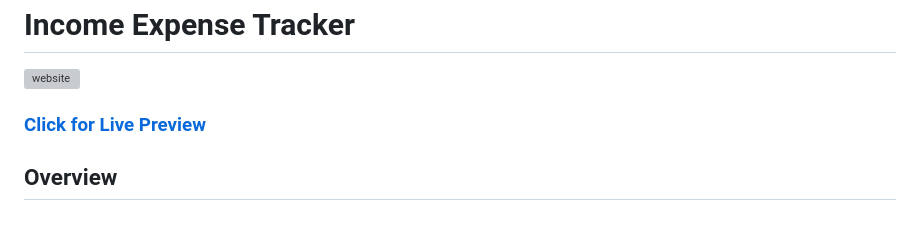
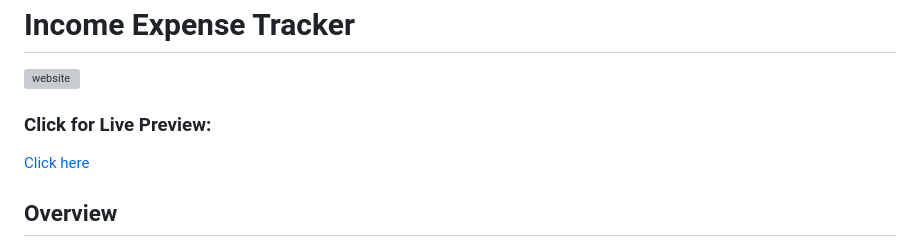
Before and after one commit to TechNishant204/Income-Expense-Tracker, a Markdown page: README.md, the part around the change. Rendered like a GitHub page; grey boxes are pictures that could not be loaded.

```diff
--- a/README.md
+++ b/README.md
@@ -1,8 +1,8 @@
 <h1>Income Expense Tracker</h1>
 <img src="https://github.com/user-attachments/assets/96e8ea0a-dabb-4b98-80aa-23d2f9d53e77" alt ="website"/>
 
-
-<a href="https://track-income-expenses.netlify.app/"><h3>Click for Live Preview</h3></a>
+<h3>Click for Live Preview: </h3>
+<a href="https://track-income-expenses.netlify.app/">Click here</a>
 <h2>Overview</h2>
 The Income Expense Tracker is a robust web application designed to help users efficiently manage their financial transactions. Whether you're tracking daily expenses or monitoring your income, this tool provides a seamless experience for recording, editing, and analyzing your financial activities. All data is securely stored in the browser's local storage, ensuring your information remains intact even after closing or refreshing the page.
 
```
